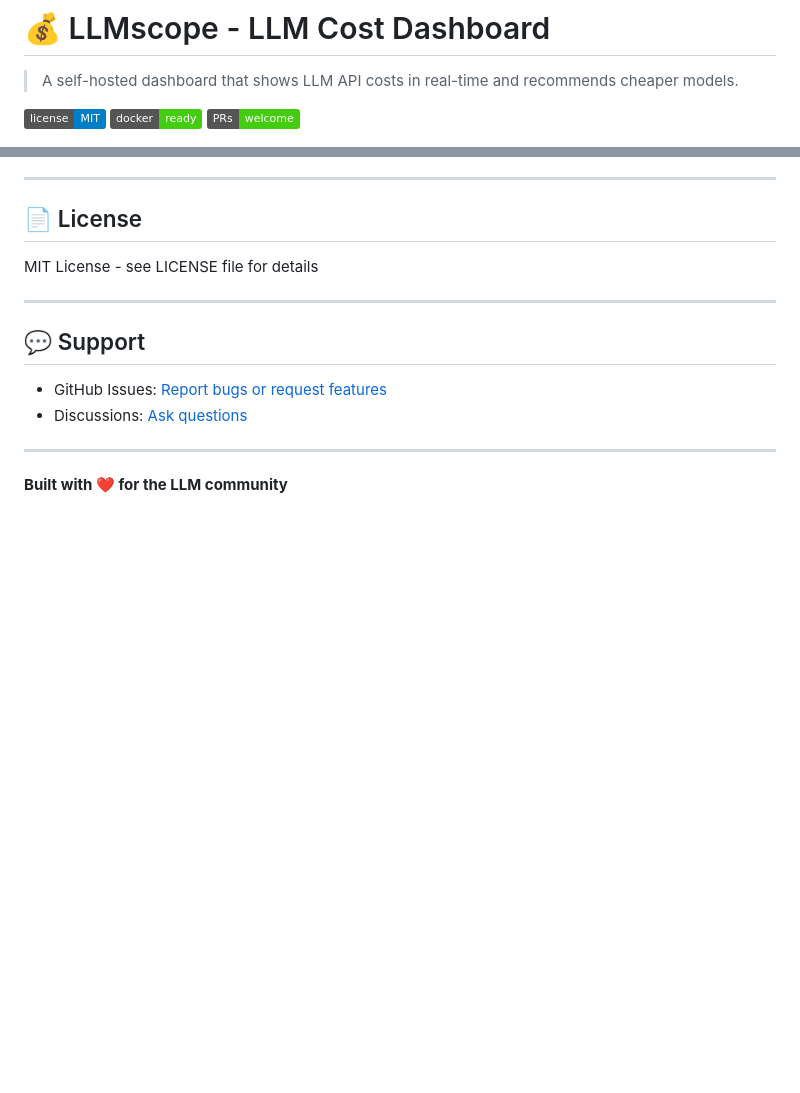
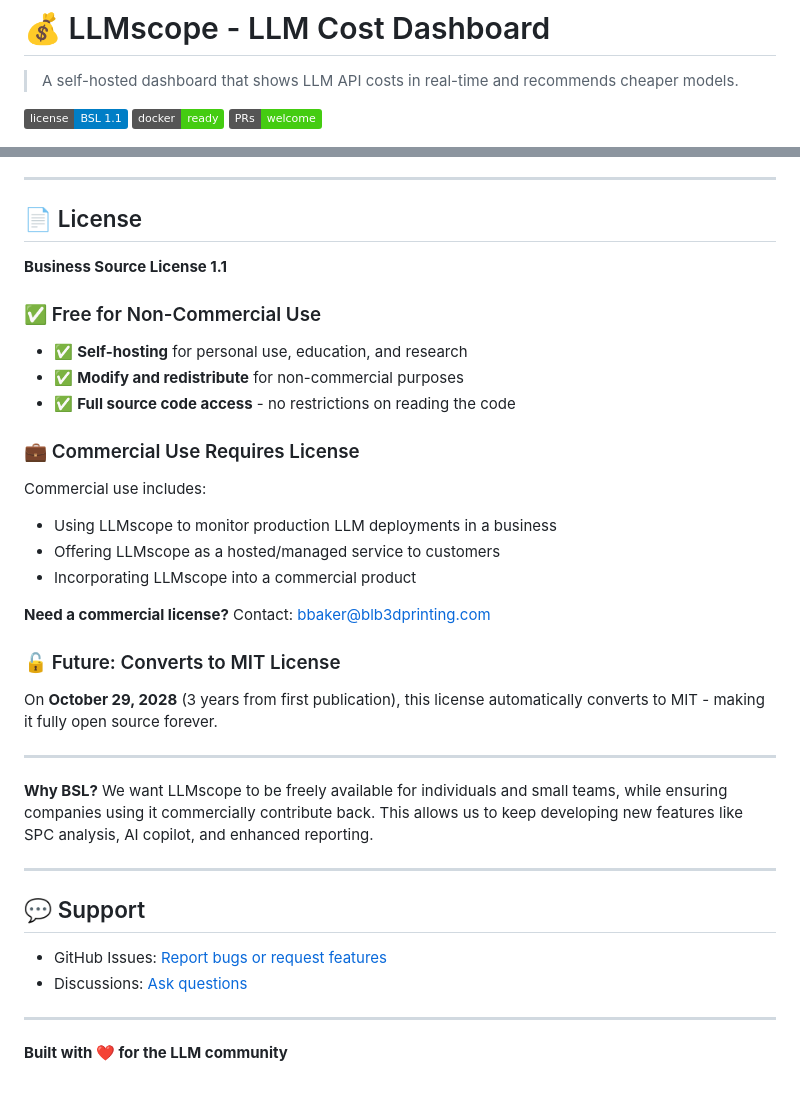
Before and after one commit to Blb3D/LLMscope, a Markdown page: README.md, 2 parts joined by grey strips. Drawn GitHub-style; badges without logos; blank space fills up the shorter version.

Commit message:
Update README to clarify BSL 1.1 licensing
- Update license badge from MIT to BSL 1.1
- Add detailed license section explaining:
  * Free for non-commercial use (self-hosting, education, research)
  * Commercial use requires license
  * Automatic conversion to MIT in 2028
- Explain why BSL protects the business model
- Include contact info for commercial licensing

BSL provides stronger protection than AGPL while keeping the core free for individuals and startups.

```diff
--- a/README.md
+++ b/README.md
@@ -2,7 +2,7 @@
 
 > A self-hosted dashboard that shows LLM API costs in real-time and recommends cheaper models.
 
-[![License](https://img.shields.io/badge/license-MIT-blue)](./LICENSE)
+[![License](https://img.shields.io/badge/license-BSL%201.1-blue)](./LICENSE)
 [![Docker Ready](https://img.shields.io/badge/docker-ready-brightgreen)](./docker-compose.yml)
 [![PRs Welcome](https://img.shields.io/badge/PRs-welcome-brightgreen.svg)](http://makeapullrequest.com)
 
@@ -262,7 +262,28 @@ Contributions are welcome! Please feel free to submit a Pull Request.
 
 ## 📄 License
 
-MIT License - see LICENSE file for details
+**Business Source License 1.1**
+
+### ✅ Free for Non-Commercial Use
+- ✅ **Self-hosting** for personal use, education, and research
+- ✅ **Modify and redistribute** for non-commercial purposes
+- ✅ **Full source code access** - no restrictions on reading the code
+
+### 💼 Commercial Use Requires License
+
+Commercial use includes:
+- Using LLMscope to monitor production LLM deployments in a business
+- Offering LLMscope as a hosted/managed service to customers
+- Incorporating LLMscope into a commercial product
+
+**Need a commercial license?** Contact: bbaker@blb3dprinting.com
+
+### 🔓 Future: Converts to MIT License
+On **October 29, 2028** (3 years from first publication), this license automatically converts to MIT - making it fully open source forever.
+
+---
+
+**Why BSL?** We want LLMscope to be freely available for individuals and small teams, while ensuring companies using it commercially contribute back. This allows us to keep developing new features like SPC analysis, AI copilot, and enhanced reporting.
 
 ---
 
```
